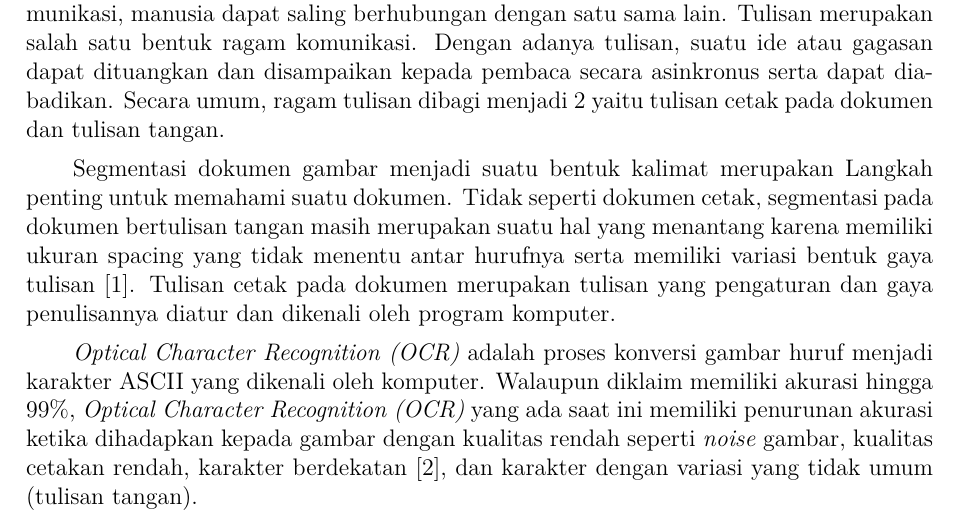
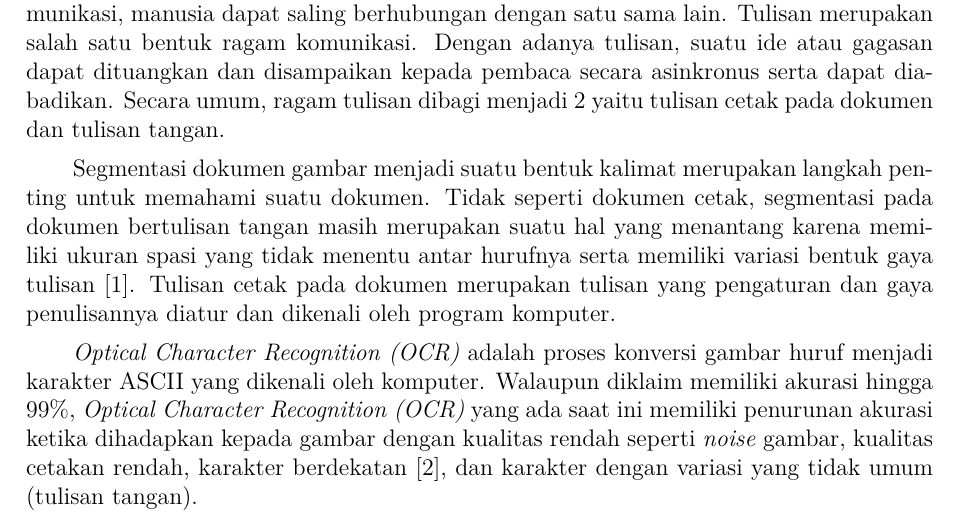
Before and after one commit to maskimmm/yolo-deteksi-huruf, a LaTeX thesis (main.tex, which reads bab/1-pendahuluan.tex): part of page 22 of 43, cut so that both start at the same text. Compiled offline with pdfLaTeX.

Commit message:
update bab 1

```diff
--- a/bab/1-pendahuluan.tex
+++ b/bab/1-pendahuluan.tex
@@ -9,7 +9,7 @@
 \label{sec:latarbelakang}
 
 Komunikasi, pada dasarnya merupakan aktivitas dasar manusia. Dengan adanya komunikasi, manusia dapat saling berhubungan dengan satu sama lain. Tulisan merupakan salah satu bentuk ragam komunikasi. Dengan adanya tulisan, suatu ide atau gagasan dapat dituangkan dan disampaikan kepada pembaca secara asinkronus serta dapat diabadikan. Secara umum, ragam tulisan dibagi menjadi 2 yaitu tulisan cetak pada dokumen dan tulisan tangan.\par
-Segmentasi dokumen gambar menjadi suatu bentuk kalimat merupakan Langkah penting untuk memahami suatu dokumen. Tidak seperti dokumen cetak, segmentasi pada dokumen bertulisan tangan masih merupakan suatu hal yang menantang karena memiliki ukuran spacing yang tidak menentu antar hurufnya serta memiliki variasi bentuk gaya tulisan \citep*{ryu2015word}. Tulisan cetak pada dokumen merupakan tulisan yang pengaturan dan gaya penulisannya diatur dan dikenali oleh program komputer.\par
+Segmentasi dokumen gambar menjadi suatu bentuk kalimat merupakan langkah penting untuk memahami suatu dokumen. Tidak seperti dokumen cetak, segmentasi pada dokumen bertulisan tangan masih merupakan suatu hal yang menantang karena memiliki ukuran spasi yang tidak menentu antar hurufnya serta memiliki variasi bentuk gaya tulisan \citep*{ryu2015word}. Tulisan cetak pada dokumen merupakan tulisan yang pengaturan dan gaya penulisannya diatur dan dikenali oleh program komputer.\par
 \textit{Optical Character Recognition (OCR)} adalah proses konversi gambar huruf menjadi karakter ASCII yang dikenali oleh komputer. Walaupun diklaim memiliki akurasi hingga 99\%, \textit{Optical Character Recognition (OCR)} yang ada saat ini memiliki penurunan akurasi ketika dihadapkan kepada gambar dengan kualitas rendah seperti \textit{noise} gambar, kualitas cetakan rendah, karakter berdekatan \citep*{ImageMalu2001approachtch}, dan karakter dengan variasi yang tidak umum (tulisan tangan).\par
 Papan tulis merupakan suatu media yang biasa digunakan untuk menuangkan tulisan, ide, ataupun gagasan utamanya dalam proses belajar dan mengajar. Seiring dengan perkembangan teknologi, berbagai teknologi \textit{Internet of Things} diterapkan pada papan tulis sehingga memiliki fitur tambahan yang dapat mempermudah proses belajar dan mengajar. Telah banyak teknologi yang dapat memproyeksikan gambar atau tulisan pada komputer ke papan tulis pintar \citep*{kellerman2018smart}.
 % Namun, belum ada teknologi yang mampu mengenali tulisan tangan pada papan tulis pintar.
```
Also changed, not shown: bab/1-pendahuluan.tex (8 more changed lines).
